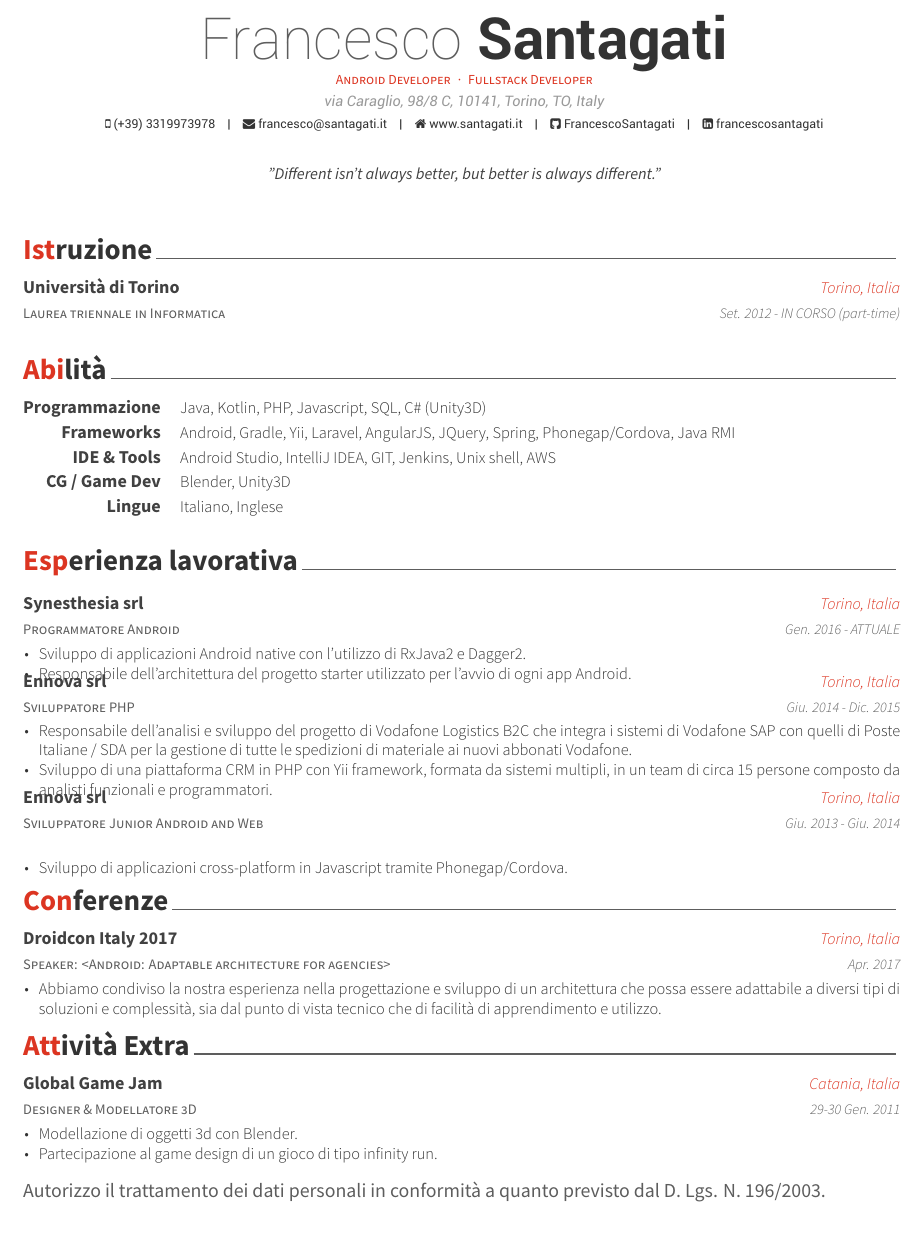
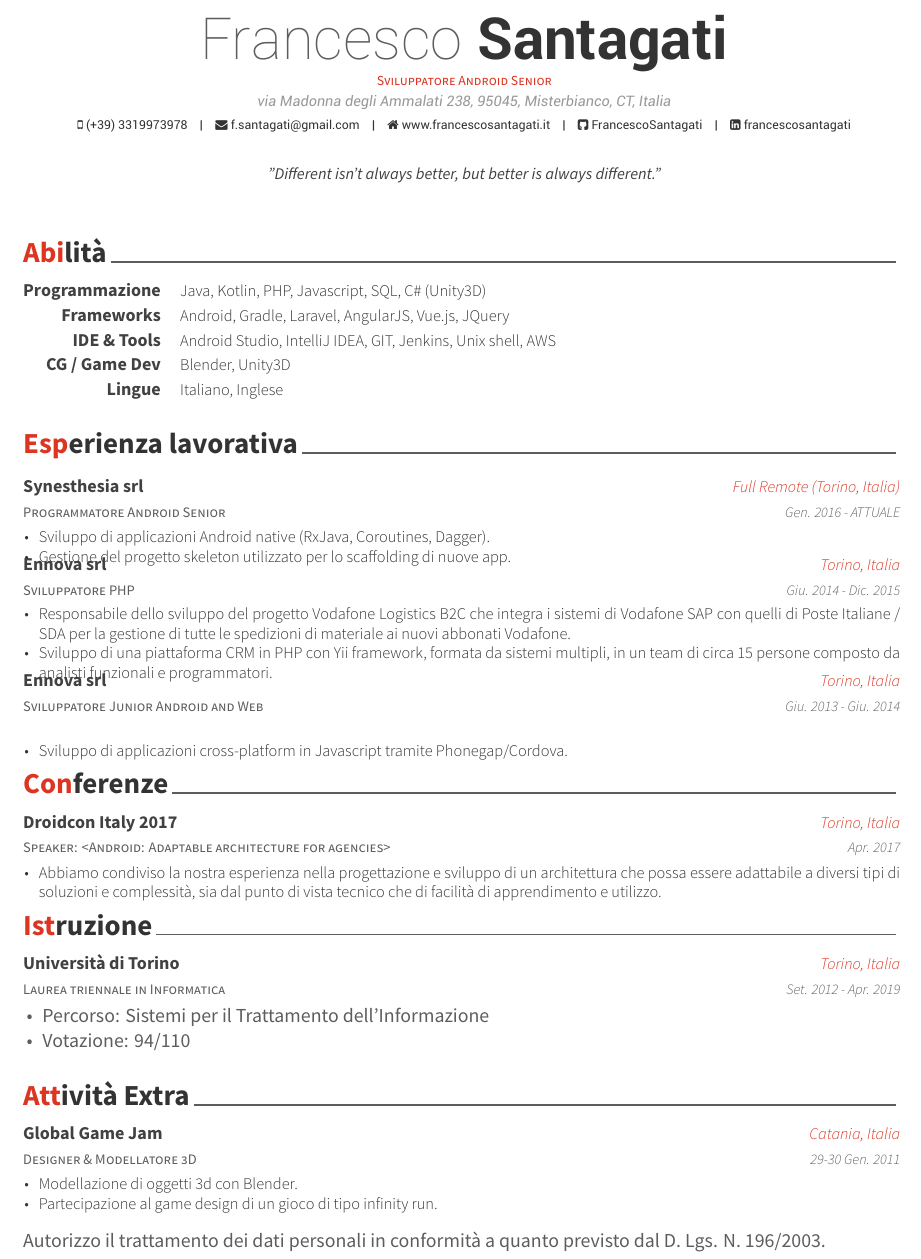
Before and after one commit to FrancescoSantagati/resume, a LaTeX CV (resume_cv_it.tex, which reads cv-sections-it/education.tex, cv-sections-it/experience.tex, cv-sections-it/skills.tex): part of the page, cut so that both start at the same text, the shorter picture padded with empty space. Compiled offline with XeLaTeX.

Commit message:
bachelor degree update

```diff
--- a/cv-sections-it/education.tex
+++ b/cv-sections-it/education.tex
@@ -16,12 +16,13 @@
 {Laurea triennale in Informatica} % Degree
 {Università di Torino} % Institution
 {Torino, Italia} % Location
-{Set. 2012 - IN CORSO (part-time)} % Date(s)
-%{ % Description(s) bullet points
-%	\begin{cvitems}
-%		\item {Greatly passionate about software engineering and AI.}
-%	\end{cvitems}
-%}
+{Set. 2012 - Apr. 2019} % Date(s)
+{ % Description(s) bullet points
+	\begin{cvitems}
+		\item {Percorso: Sistemi per il Trattamento dell'Informazione}
+		\item {Votazione: 94/110}
+	\end{cvitems}
+}
 
 %------------------------------------------------
 
--- a/cv-sections-it/experience.tex
+++ b/cv-sections-it/experience.tex
@@ -13,14 +13,14 @@
 %------------------------------------------------
 
 \cventry
-{Programmatore Android} % Job title
+{Programmatore Android Senior} % Job title
 {Synesthesia srl} % Organization
-{Torino, Italia} % Location
+{Full Remote (Torino, Italia)} % Location
 {Gen. 2016 - ATTUALE} % Date(s)
 { % Description(s) of tasks/responsibilities
 	\begin{cvitems}
-		\item {Sviluppo di applicazioni Android native con l'utilizzo di RxJava2 e Dagger2.}
-		\item {Responsabile dell'architettura del progetto starter utilizzato per l'avvio di ogni app Android.}
+		\item {Sviluppo di applicazioni Android native (RxJava, Coroutines, Dagger).}
+		\item {Gestione del progetto skeleton utilizzato per lo scaffolding di nuove app.}
 	\end{cvitems}
 }
 
@@ -33,7 +33,7 @@
 {Giu. 2014 - Dic. 2015} % Date(s)
 { % Description(s) of tasks/responsibilities
 	\begin{cvitems}
-		\item {Responsabile dell'analisi e sviluppo del progetto di Vodafone Logistics B2C che integra i sistemi di Vodafone SAP con quelli di Poste Italiane / SDA per la gestione di tutte le spedizioni di materiale ai nuovi abbonati Vodafone. }
+		\item {Responsabile dello sviluppo del progetto Vodafone Logistics B2C che integra i sistemi di Vodafone SAP con quelli di Poste Italiane / SDA per la gestione di tutte le spedizioni di materiale ai nuovi abbonati Vodafone. }
 		\item {Sviluppo di una piattaforma CRM in PHP con Yii framework, formata da sistemi multipli, in un team di circa 15 persone composto da analisti funzionali e programmatori. }
 	\end{cvitems}
 }
--- a/cv-sections-it/skills.tex
+++ b/cv-sections-it/skills.tex
@@ -20,7 +20,7 @@
 
 \cvskill
 {Frameworks} % Category
-{Android, Gradle, Yii, Laravel, AngularJS, JQuery, Spring, Phonegap/Cordova, Java RMI} % Skills
+{Android, Gradle, Laravel, AngularJS, Vue.js, JQuery} % Skills
 
 %------------------------------------------------
 
--- a/resume_cv_it.tex
+++ b/resume_cv_it.tex
@@ -48,11 +48,11 @@
 %----------------------------------------------------------------------------------------
 
 \name{Francesco}{Santagati}
-\address{via Caraglio, 98/8 C, 10141, Torino, TO, Italy}
+\address{via Madonna degli Ammalati 238, 95045, Misterbianco, CT, Italia}
 \mobile{(+39) 3319973978}
 
-\email{francesco@santagati.it}
-\homepage{www.santagati.it}
+\email{f.santagati@gmail.com}
+\homepage{www.francescosantagati.it}
 \github{FrancescoSantagati}
 \linkedin{francescosantagati}
 %\skype{skypeid}
@@ -62,7 +62,7 @@
 %\xing{xing name}
 %\extrainfo{test} % Other text you want to include on this line
 
-\position{Android Developer{\enskip\cdotp\enskip}Fullstack Developer} % Your expertise/fields
+\position{Sviluppatore Android Senior}%{\enskip\cdotp\enskip}Fullstack Developer} % Your expertise/fields
 \quote{"Different isn't always better, but better is always different."} % A quote or statement
 
 %\makecvfooter{\today}{Francesco Santagati~~~·~~~Curriculum Vitae}{\thepage} % Specify the letter footer with 3 arguments: (<left>, <center>, <right>), leave any of these blank if they are not needed
@@ -78,10 +78,10 @@
 %	Each section is imported separately, open each file in turn to modify content
 %----------------------------------------------------------------------------------------
 
-\input{cv-sections-it/education.tex}
 \input{cv-sections-it/skills.tex}
 \input{cv-sections-it/experience.tex}
 \input{cv-sections-it/presentation.tex}
+\input{cv-sections-it/education.tex}
 \input{cv-sections-it/extracurricular.tex}
 %\input{cv-sections-it/committees.tex}
 %\input{cv-sections-en/writing.tex}
```
Also changed, not shown: cv-sections-en/education.tex (+9 -6 lines), cv-sections-en/experience.tex (+5 -5 lines), cv-sections-en/skills.tex (+1 -1 lines), cv-sections-it/extracurricular.tex (+2 -0 lines), resume_cv_en.tex (+5 -5 lines), resume_cv_en.pdf, resume_cv_it.bbl (added), resume_cv_it.pdf, cv-sections-it/education.tex (2 more changed lines), cv-sections-it/skills.tex (2 more changed lines), 3 other files.
